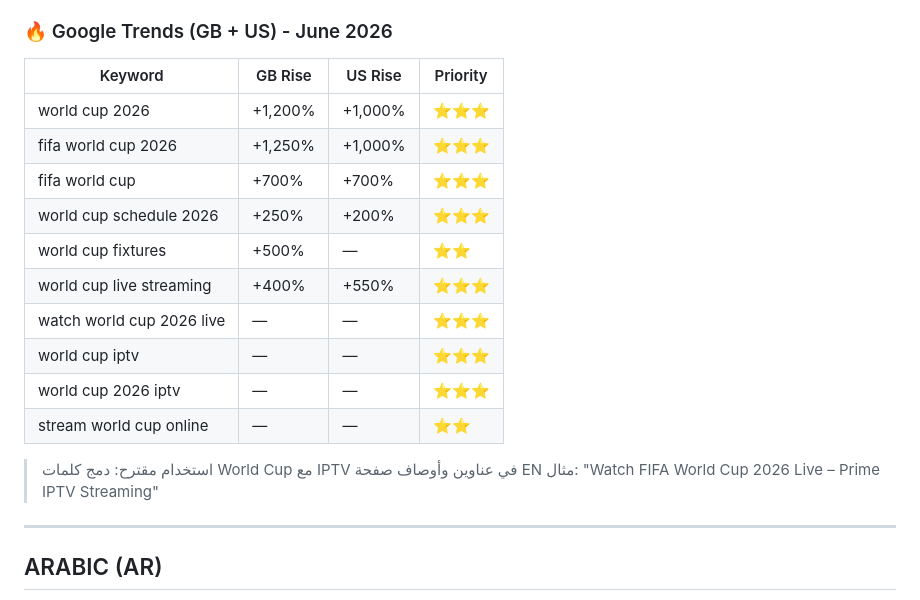
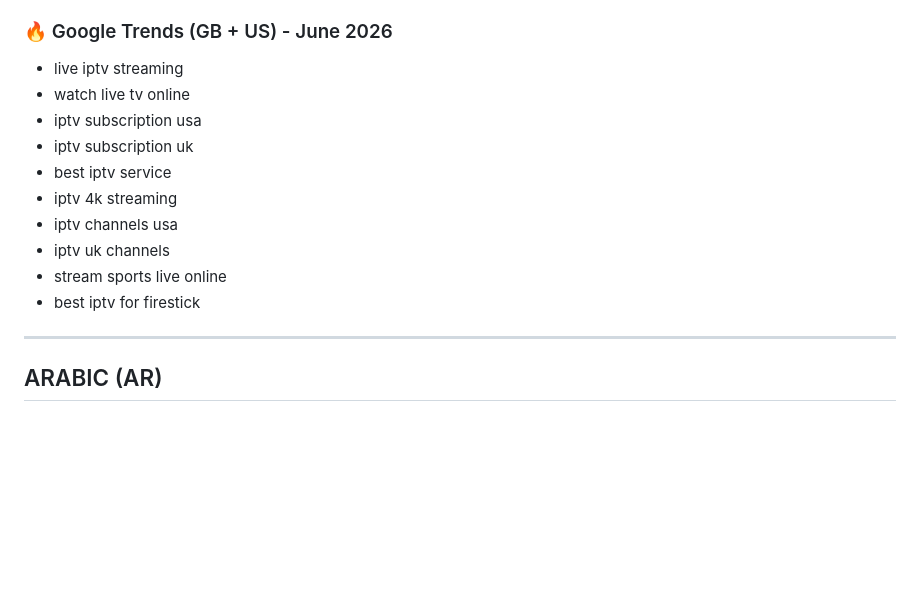
Before and after one commit to zamouriiiptv-beep/primeiptv, a Markdown page: keywords.md, the part around the change. Rendered like a GitHub page; blank space fills up the shorter version.

Commit message:
Update Google Trends keywords - remove World Cup, no duplicates
Co-Authored-By: Claude Sonnet 4.6 <noreply@anthropic.com>
Claude-Session: https://claude.ai/code/session_012etZhrYSJKs2aTTFe46coK

```diff
--- a/keywords.md
+++ b/keywords.md
@@ -113,21 +113,16 @@
 - prime iptv now (12)
 
 ### 🔥 Google Trends (GB + US) - June 2026
-| Keyword | GB Rise | US Rise | Priority |
-|---------|---------|---------|----------|
-| world cup 2026 | +1,200% | +1,000% | ⭐⭐⭐ |
-| fifa world cup 2026 | +1,250% | +1,000% | ⭐⭐⭐ |
-| fifa world cup | +700% | +700% | ⭐⭐⭐ |
-| world cup schedule 2026 | +250% | +200% | ⭐⭐⭐ |
-| world cup fixtures | +500% | — | ⭐⭐ |
-| world cup live streaming | +400% | +550% | ⭐⭐⭐ |
-| watch world cup 2026 live | — | — | ⭐⭐⭐ |
-| world cup iptv | — | — | ⭐⭐⭐ |
-| world cup 2026 iptv | — | — | ⭐⭐⭐ |
-| stream world cup online | — | — | ⭐⭐ |
-
-> استخدام مقترح: دمج كلمات World Cup مع IPTV في عناوين وأوصاف صفحة EN
-> مثال: "Watch FIFA World Cup 2026 Live – Prime IPTV Streaming"
+- live iptv streaming
+- watch live tv online
+- iptv subscription usa
+- iptv subscription uk
+- best iptv service
+- iptv 4k streaming
+- iptv channels usa
+- iptv uk channels
+- stream sports live online
+- best iptv for firestick
 
 ---
 
```
